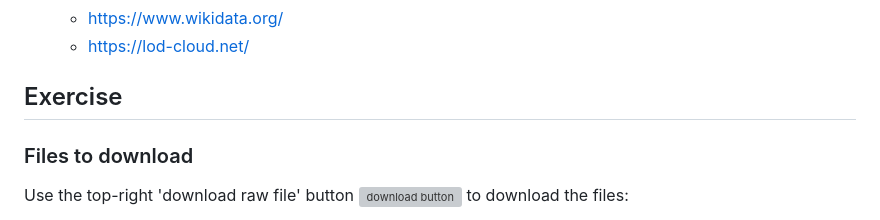
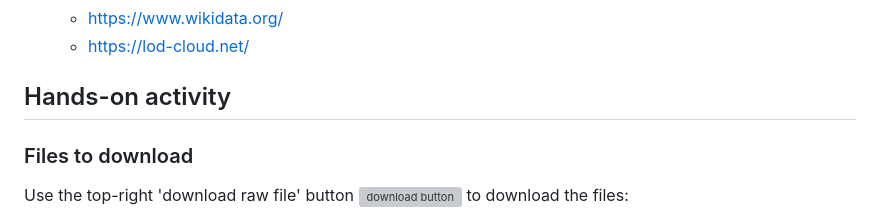
Before and after one commit to vedph/vessdph2026, a Markdown page: materials/2026-07-07-1400/lod-hands-on.md, the part around the change. Drawn GitHub-style; grey boxes are pictures that could not be loaded.

Commit message:
Change heading for hands-on activity description

```diff
--- a/materials/2026-07-07-1400/lod-hands-on.md
+++ b/materials/2026-07-07-1400/lod-hands-on.md
@@ -22,7 +22,7 @@ In the hand-son part of the lesson, with the help of a ['toy app'](https://summe
 
 
 
-## Exercise
+## Hands-on activity
 
 ### Files to download
 
```
